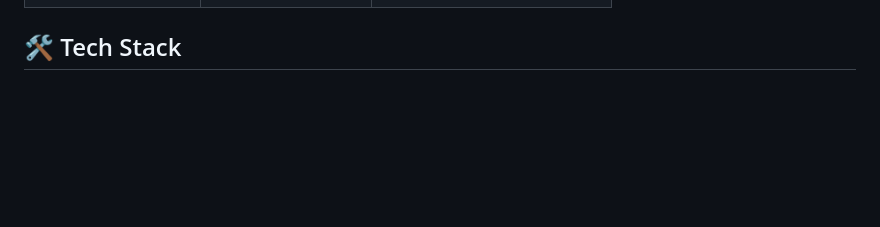
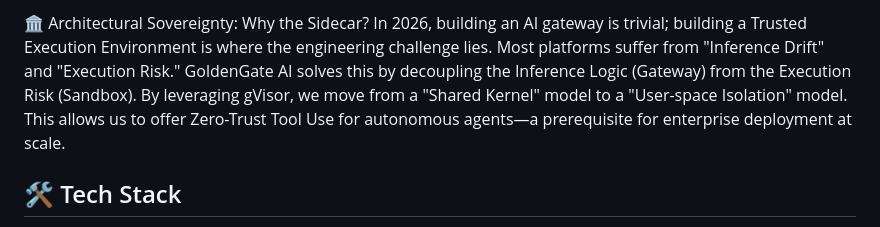
Before and after one commit to nehadangwal/GoldenGate_AI, a Markdown page: README.md, the part around one of its changes. Drawn GitHub-style; blank space fills up the shorter version.

```diff
--- a/README.md
+++ b/README.md
@@ -73,3 +94,9 @@ To solve the security bottleneck of autonomous agents, GoldenGate AI implements
+🏛️ Architectural Sovereignty: Why the Sidecar?
+In 2026, building an AI gateway is trivial; building a Trusted Execution Environment is where the engineering challenge lies.
+Most platforms suffer from "Inference Drift" and "Execution Risk." GoldenGate AI solves this by decoupling the Inference Logic (Gateway) from the Execution Risk (Sandbox).
+By leveraging gVisor, we move from a "Shared Kernel" model to a "User-space Isolation" model. This allows us to offer Zero-Trust Tool Use for autonomous agents—a prerequisite for enterprise deployment at scale.
+
+
 ## 🛠️ Tech Stack
 * **FastAPI:** High-performance async API layer.
 * **LiteLLM:** Model abstraction for 100+ LLMs.
```
Also changed, not shown: other parts of README.md (+21 -0 lines).
